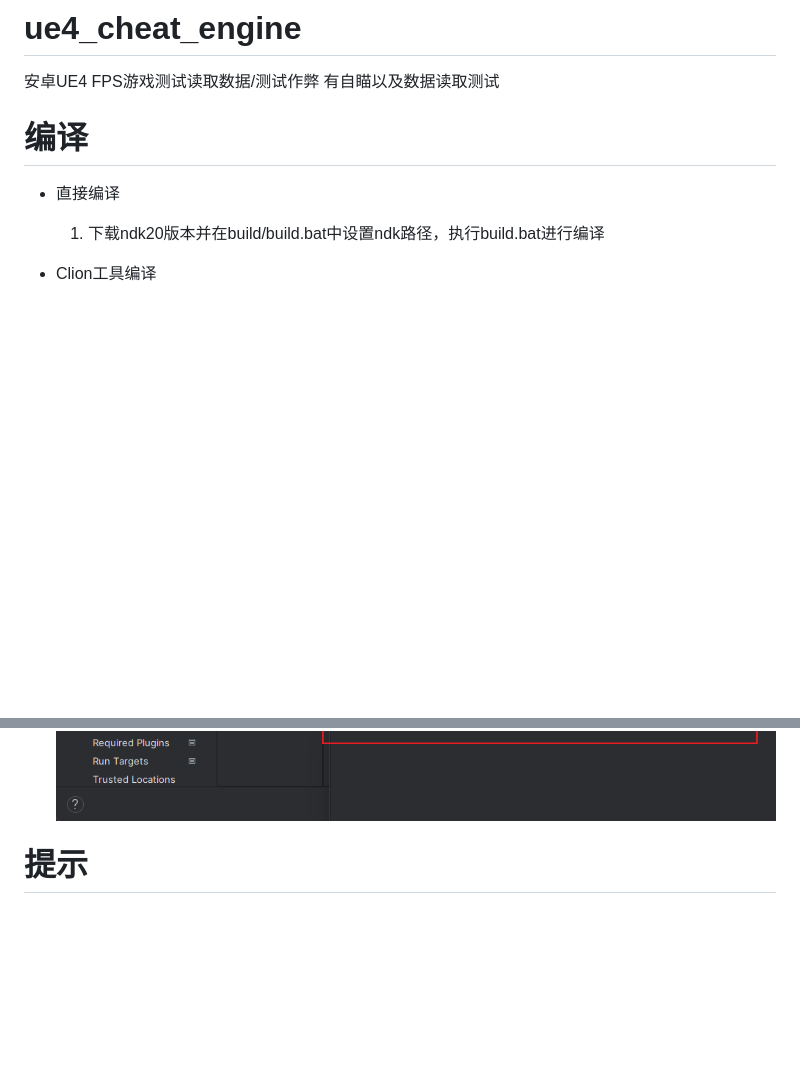
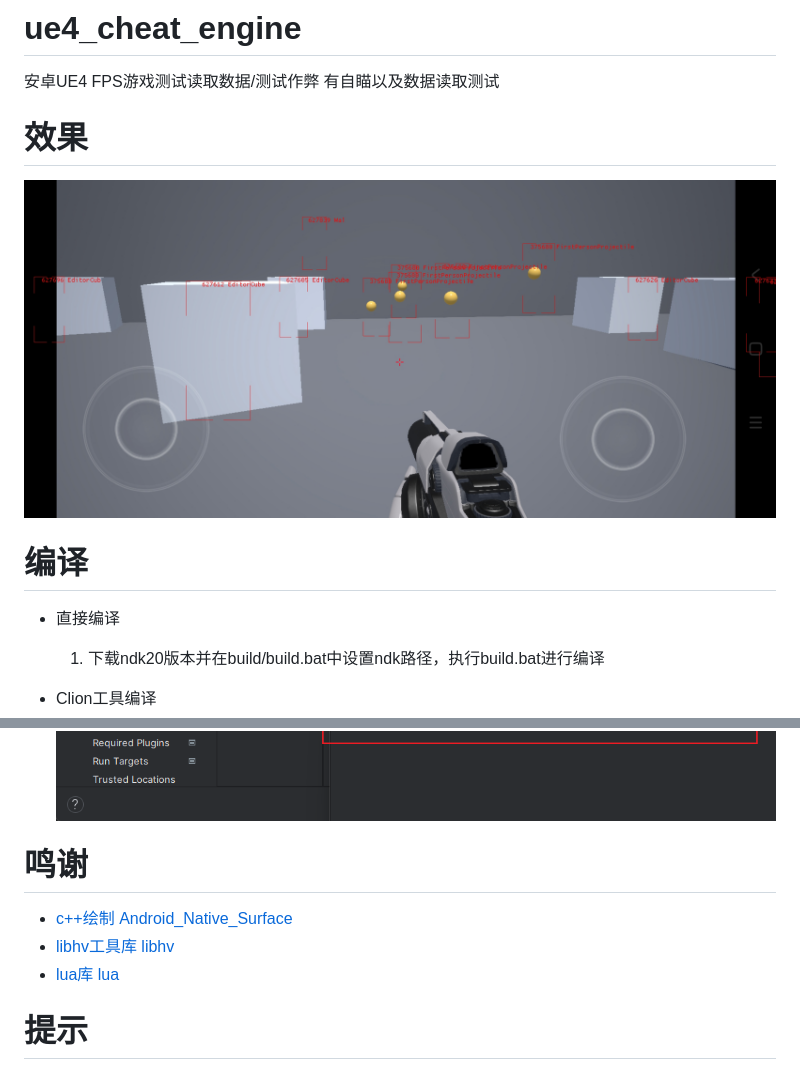
Before and after one commit to bbgsm/ue4_cheat_engine, a Markdown page: README.md, 2 parts joined by grey strips. GitHub-like rendering; pictures changed too: img/game_demo.jpg (added); blank space fills up the shorter version.

````diff
--- a/README.md
+++ b/README.md
@@ -2,7 +2,8 @@
 
 安卓UE4 FPS游戏测试读取数据/测试作弊
 有自瞄以及数据读取测试
-
+# 效果
+  ![效果](img/game_demo.jpg "效果")
 # 编译
 
 - 直接编译
@@ -23,6 +24,11 @@
   ```
 
   ![cmake optinos](img/cmake_optinos.png "cmake optinos")
+# 鸣谢
+- [c++绘制 Android_Native_Surface](https://github.com/SsageParuders/Android_Native_Surface)
+- [libhv工具库 libhv](https://github.com/ithewei/libhv)
+- [lua库 lua](https://github.com/LuaDist/lua)
+
 
 # 提示
 
````
Also changed, not shown: 2 other files.
